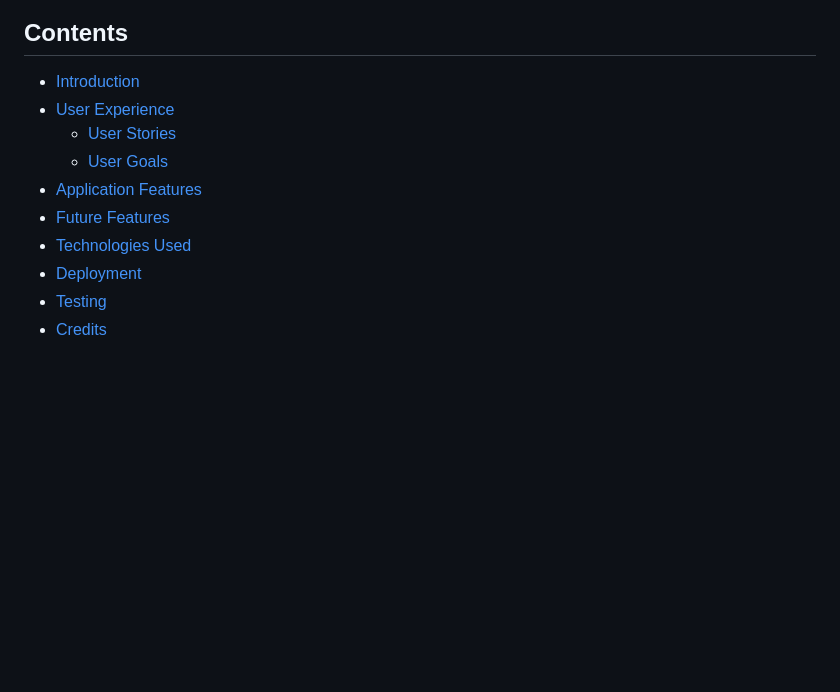
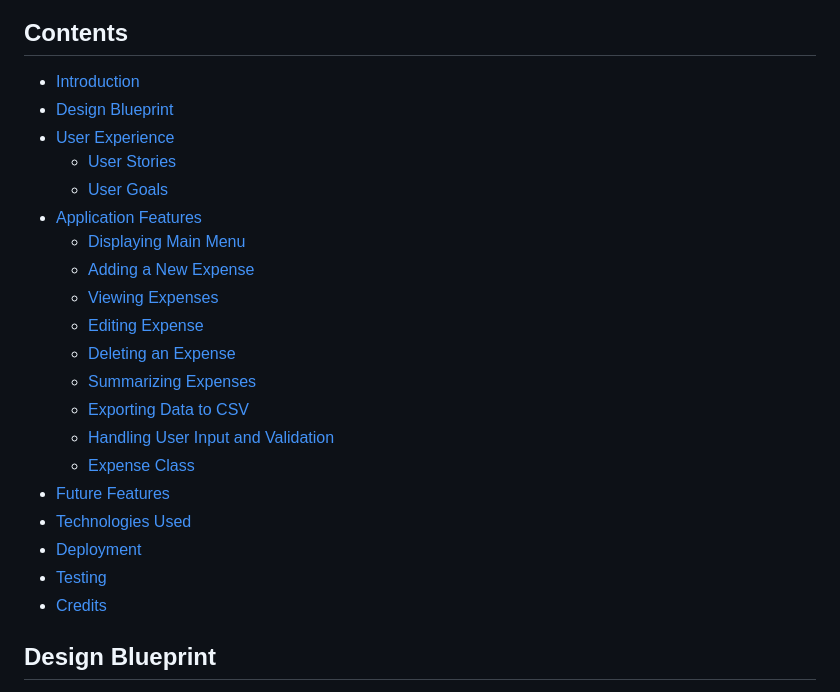
Before and after one commit to micmic210/budget-manager, a Markdown page: README.md, the part around the change printed below. Drawn GitHub-style; blank space fills up the shorter version.

Commit message:
Binded images to the corresponding section and added design blueprint section

```diff
--- a/README.md
+++ b/README.md
@@ -10,14 +10,25 @@ Welcome to Budget Manager, an easy-to-use application designed to help you manag
 
 ## Contents
   * [Introduction](#introduction)
+  * [Design Blueprint](#design-blueprint)
   * [User Experience](#user-experience)
       * [User Stories](#user-stories)
       * [User Goals](#user-goals)
   * [Application Features](#application-features)
+      * [Displaying Main Menu ](#1-main-menu-navigation)
+      * [Adding a New Expense](#2-adding-a-new-expense)
+      * [Viewing Expenses](#3-viewing-expenses)
+      * [Editing Expense](#4-editing-expense)
+      * [Deleting an Expense](#5-deleting-an-expense)
+      * [Summarizing Expenses](#6-summarizing-expenses)
+      * [Exporting Data to CSV](#7-exporting-data-to-csv)
+      * [Handling User Input and Validation](#8-handling-user-input-and-validation)
+      * [Expense Class](#9-expense-class)
   * [Future Features](#future-features)
   * [Technologies Used](#technologies-used)
   * [Deployment](#deployment)
   * [Testing](#testing)
   * [Credits](#credits)
 
+## Design Blueprint
 
```
Also changed, not shown: other parts of README.md (+19 -9 lines).
